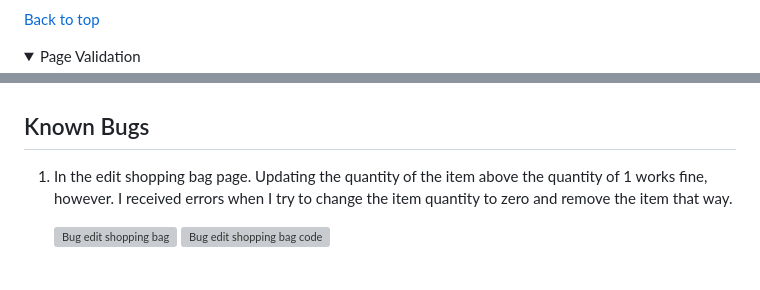
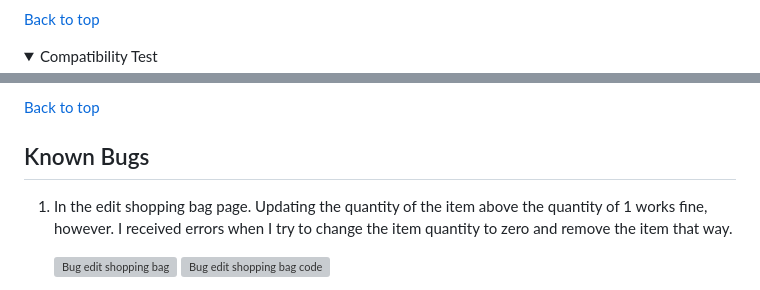
Before and after one commit to Mark-O-S/Fit-Frontier, a Markdown page: TESTING.md, 2 parts joined by grey strips. Drawn GitHub-style; folded sections open; grey boxes are pictures that could not be loaded.

```diff
--- a/TESTING.md
+++ b/TESTING.md
@@ -114,6 +114,5 @@ Error Page
 </details>
 
 <details>
-   <summary>Page Validation</summary>
-   <p>
+   <summary>Compatibility Test</summary>
 
@@ -121,3 +168,4 @@ Error Page
+[Back to top](<#top>)
 </details>
 
 
```
Also changed, not shown: other parts of TESTING.md (+49 -1 lines).
